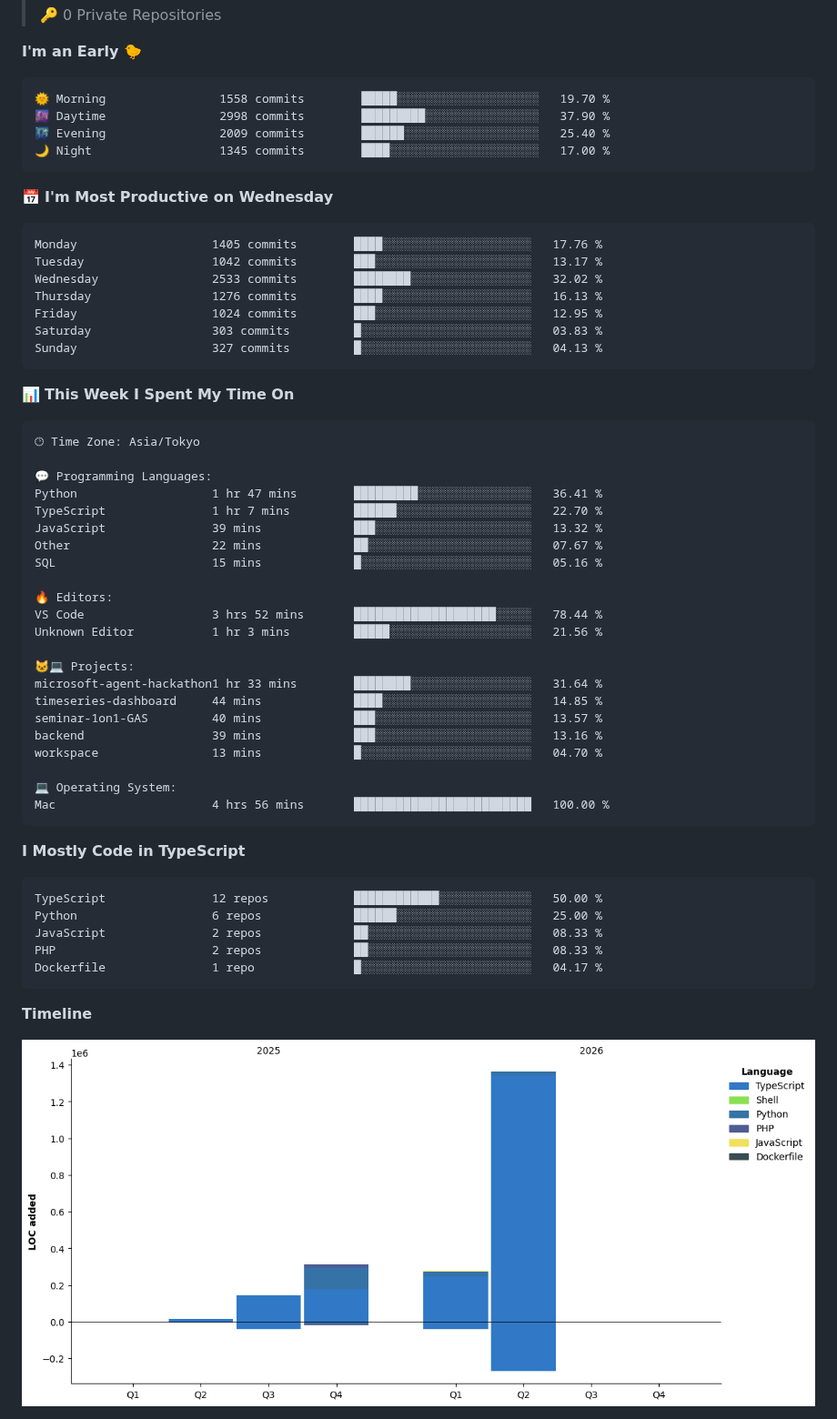
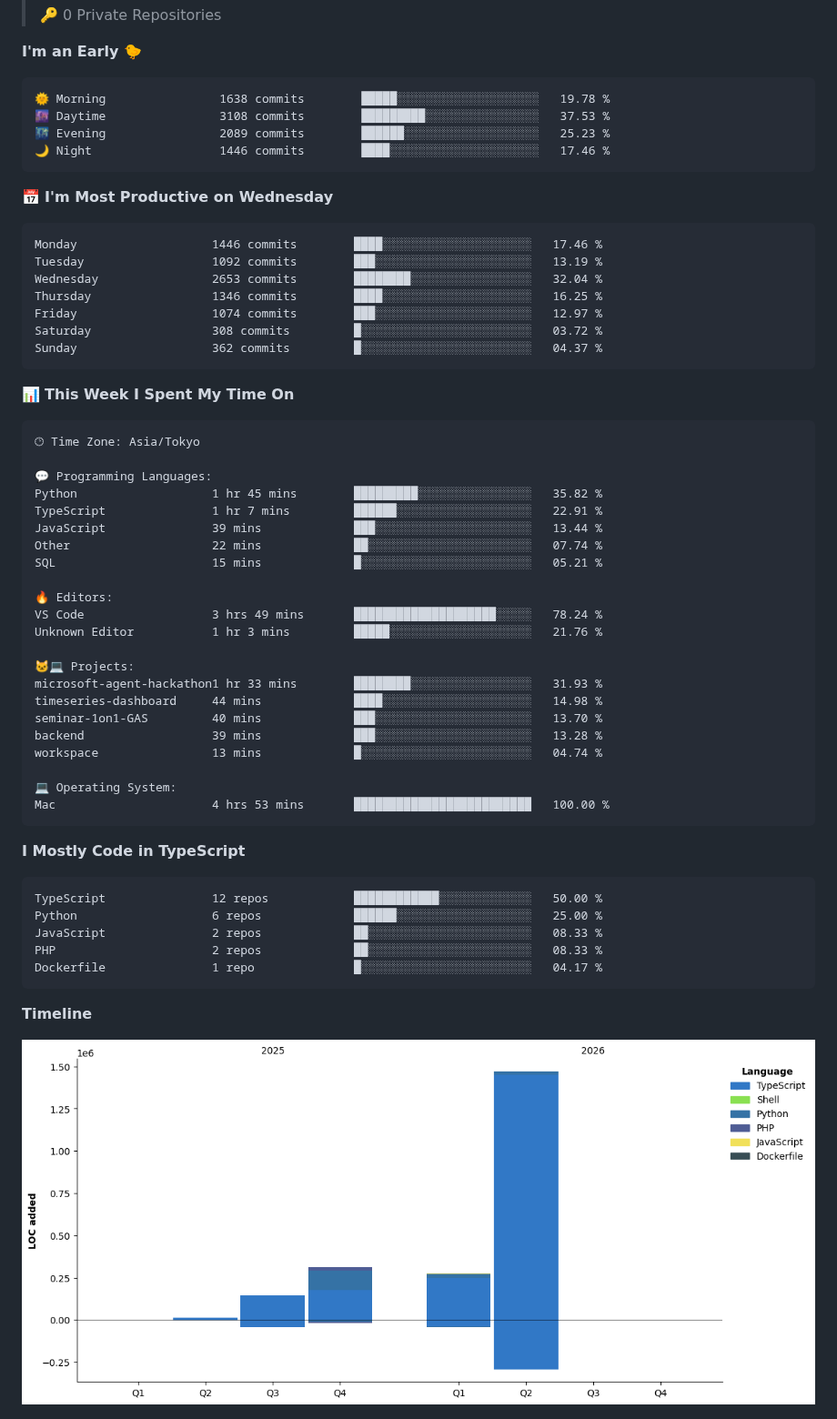
Before and after one commit to Yuu0413s/Yuu0413s, a Markdown page: README.md, the part around one of its changes. Shown at 91% size. Drawn GitHub-style; pictures changed too: assets/bar_graph.png.

Commit message:
Updated with Dev Metrics

````diff
--- a/README.md
+++ b/README.md
@@ -99,21 +99,21 @@
 **I'm an Early 🐤**
 
 ```text
-🌞 Morning                1558 commits        █████░░░░░░░░░░░░░░░░░░░░   19.70 %
-🌆 Daytime                2998 commits        █████████░░░░░░░░░░░░░░░░   37.90 %
-🌃 Evening                2009 commits        ██████░░░░░░░░░░░░░░░░░░░   25.40 %
-🌙 Night                  1345 commits        ████░░░░░░░░░░░░░░░░░░░░░   17.00 %
+🌞 Morning                1638 commits        █████░░░░░░░░░░░░░░░░░░░░   19.78 %
+🌆 Daytime                3108 commits        █████████░░░░░░░░░░░░░░░░   37.53 %
+🌃 Evening                2089 commits        ██████░░░░░░░░░░░░░░░░░░░   25.23 %
+🌙 Night                  1446 commits        ████░░░░░░░░░░░░░░░░░░░░░   17.46 %
 ```
 📅 **I'm Most Productive on Wednesday**
 
 ```text
-Monday                   1405 commits        ████░░░░░░░░░░░░░░░░░░░░░   17.76 %
-Tuesday                  1042 commits        ███░░░░░░░░░░░░░░░░░░░░░░   13.17 %
-Wednesday                2533 commits        ████████░░░░░░░░░░░░░░░░░   32.02 %
-Thursday                 1276 commits        ████░░░░░░░░░░░░░░░░░░░░░   16.13 %
-Friday                   1024 commits        ███░░░░░░░░░░░░░░░░░░░░░░   12.95 %
-Saturday                 303 commits         █░░░░░░░░░░░░░░░░░░░░░░░░   03.83 %
-Sunday                   327 commits         █░░░░░░░░░░░░░░░░░░░░░░░░   04.13 %
+Monday                   1446 commits        ████░░░░░░░░░░░░░░░░░░░░░   17.46 %
+Tuesday                  1092 commits        ███░░░░░░░░░░░░░░░░░░░░░░   13.19 %
+Wednesday                2653 commits        ████████░░░░░░░░░░░░░░░░░   32.04 %
+Thursday                 1346 commits        ████░░░░░░░░░░░░░░░░░░░░░   16.25 %
+Friday                   1074 commits        ███░░░░░░░░░░░░░░░░░░░░░░   12.97 %
+Saturday                 308 commits         █░░░░░░░░░░░░░░░░░░░░░░░░   03.72 %
+Sunday                   362 commits         █░░░░░░░░░░░░░░░░░░░░░░░░   04.37 %
 ```
 
 
@@ -123,25 +123,25 @@ Sunday                   327 commits         █░░░░░░░░░░
 🕑︎ Time Zone: Asia/Tokyo
 
 💬 Programming Languages:
-Python                   1 hr 47 mins        █████████░░░░░░░░░░░░░░░░   36.41 %
-TypeScript               1 hr 7 mins         ██████░░░░░░░░░░░░░░░░░░░   22.70 %
-JavaScript               39 mins             ███░░░░░░░░░░░░░░░░░░░░░░   13.32 %
-Other                    22 mins             ██░░░░░░░░░░░░░░░░░░░░░░░   07.67 %
-SQL                      15 mins             █░░░░░░░░░░░░░░░░░░░░░░░░   05.16 %
+Python                   1 hr 45 mins        █████████░░░░░░░░░░░░░░░░   35.82 %
+TypeScript               1 hr 7 mins         ██████░░░░░░░░░░░░░░░░░░░   22.91 %
+JavaScript               39 mins             ███░░░░░░░░░░░░░░░░░░░░░░   13.44 %
+Other                    22 mins             ██░░░░░░░░░░░░░░░░░░░░░░░   07.74 %
+SQL                      15 mins             █░░░░░░░░░░░░░░░░░░░░░░░░   05.21 %
 
 🔥 Editors:
-VS Code                  3 hrs 52 mins       ████████████████████░░░░░   78.44 %
-Unknown Editor           1 hr 3 mins         █████░░░░░░░░░░░░░░░░░░░░   21.56 %
+VS Code                  3 hrs 49 mins       ████████████████████░░░░░   78.24 %
+Unknown Editor           1 hr 3 mins         █████░░░░░░░░░░░░░░░░░░░░   21.76 %
 
 🐱‍💻 Projects:
-microsoft-agent-hackathon1 hr 33 mins        ████████░░░░░░░░░░░░░░░░░   31.64 %
-timeseries-dashboard     44 mins             ████░░░░░░░░░░░░░░░░░░░░░   14.85 %
-seminar-1on1-GAS         40 mins             ███░░░░░░░░░░░░░░░░░░░░░░   13.57 %
-backend                  39 mins             ███░░░░░░░░░░░░░░░░░░░░░░   13.16 %
-workspace                13 mins             █░░░░░░░░░░░░░░░░░░░░░░░░   04.70 %
+microsoft-agent-hackathon1 hr 33 mins        ████████░░░░░░░░░░░░░░░░░   31.93 %
+timeseries-dashboard     44 mins             ████░░░░░░░░░░░░░░░░░░░░░   14.98 %
+seminar-1on1-GAS         40 mins             ███░░░░░░░░░░░░░░░░░░░░░░   13.70 %
+backend                  39 mins             ███░░░░░░░░░░░░░░░░░░░░░░   13.28 %
+workspace                13 mins             █░░░░░░░░░░░░░░░░░░░░░░░░   04.74 %
 
 💻 Operating System:
-Mac                      4 hrs 56 mins       █████████████████████████   100.00 %
+Mac                      4 hrs 53 mins       █████████████████████████   100.00 %
 ```
 
 **I Mostly Code in TypeScript**
````
Also changed, not shown: other parts of README.md (+1 -1 lines).
